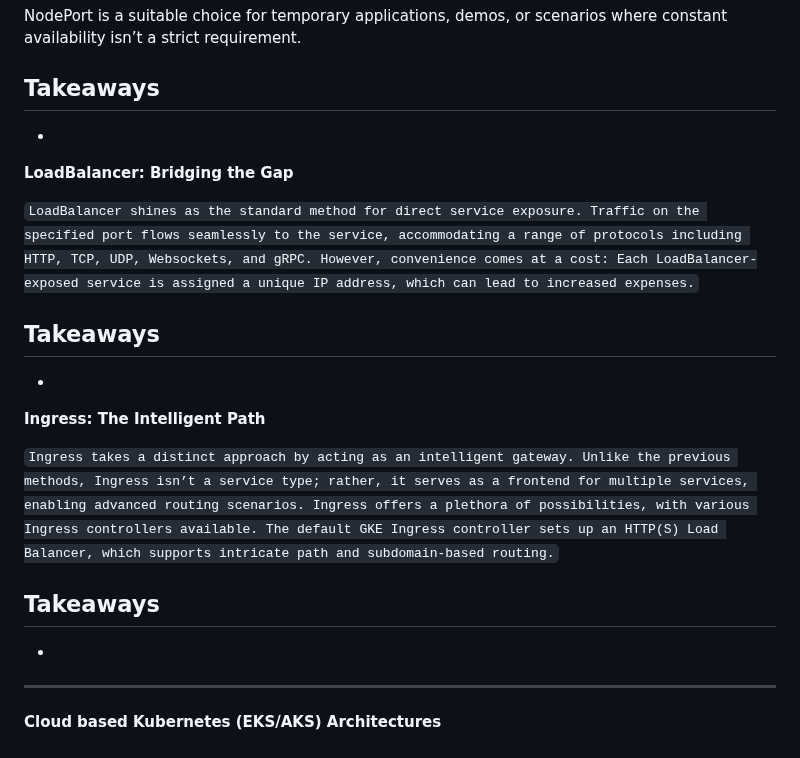
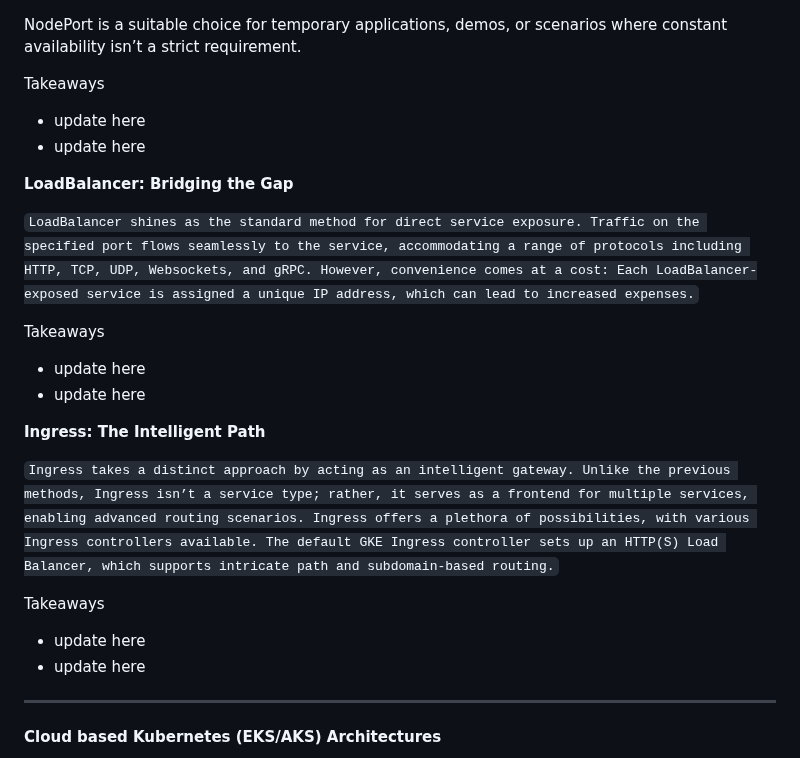
Before and after one commit to afriteknz/k8s-infrastructure, a Markdown page: README.md, the part around the change. Drawn GitHub-style.

Commit message:
Update documentation

````diff
--- a/README.md
+++ b/README.md
@@ -264,24 +264,24 @@ While NodePort simplifies external exposure, it does have limitations:
 NodePort is a suitable choice for temporary applications, demos, or scenarios where constant availability isn’t a strict requirement.
 
 Takeaways
--
--
+- update here
+- update here
 
 **LoadBalancer: Bridging the Gap**
 
 ```LoadBalancer shines as the standard method for direct service exposure. Traffic on the specified port flows seamlessly to the service, accommodating a range of protocols including HTTP, TCP, UDP, Websockets, and gRPC. However, convenience comes at a cost: Each LoadBalancer-exposed service is assigned a unique IP address, which can lead to increased expenses.```
 
 Takeaways
--
--
+- update here
+- update here
 
 **Ingress: The Intelligent Path**
 
 ```Ingress takes a distinct approach by acting as an intelligent gateway. Unlike the previous methods, Ingress isn’t a service type; rather, it serves as a frontend for multiple services, enabling advanced routing scenarios. Ingress offers a plethora of possibilities, with various Ingress controllers available. The default GKE Ingress controller sets up an HTTP(S) Load Balancer, which supports intricate path and subdomain-based routing.```
 
 Takeaways
--
--
+- update here
+- update here
 
 ---
 
````
